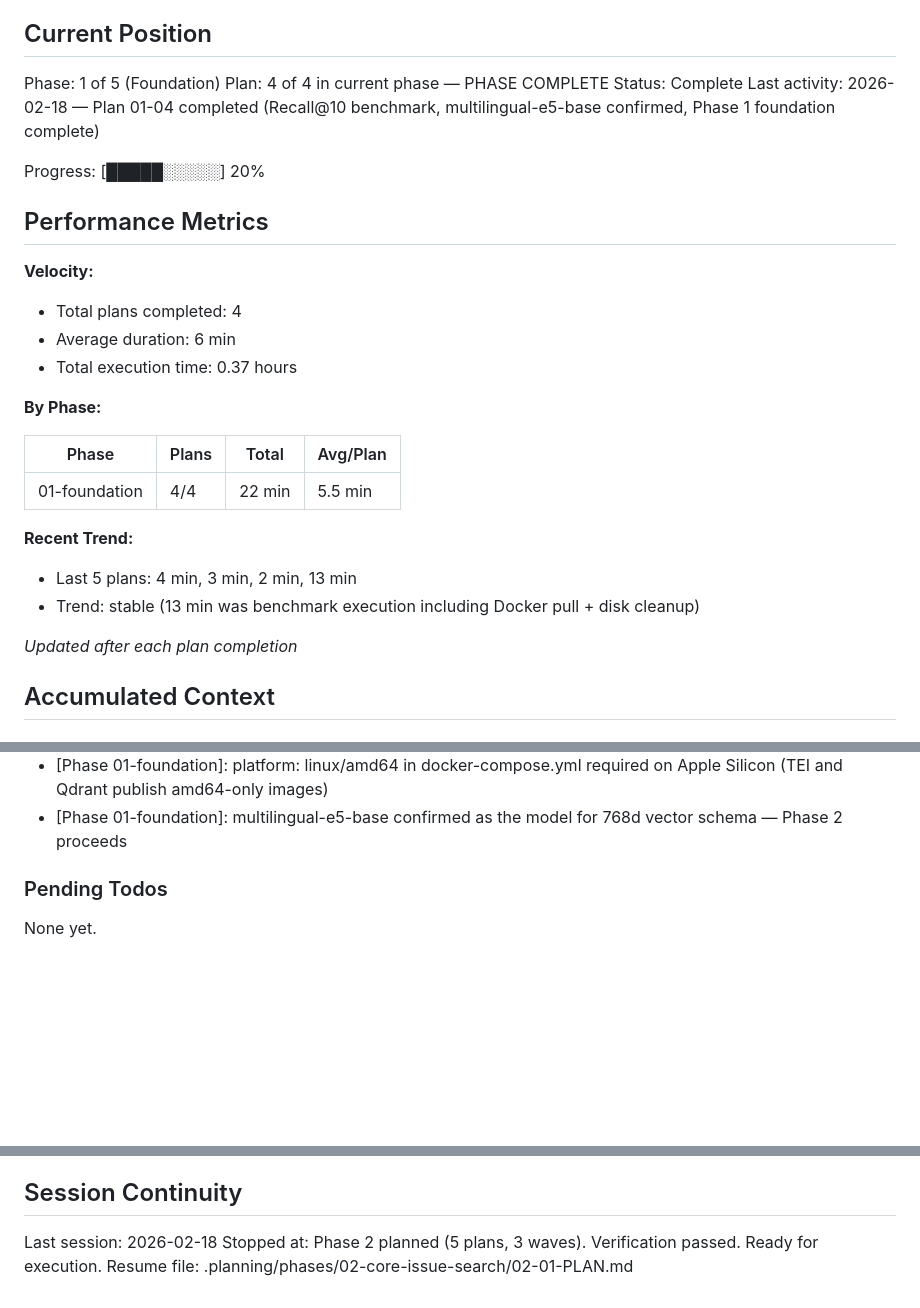
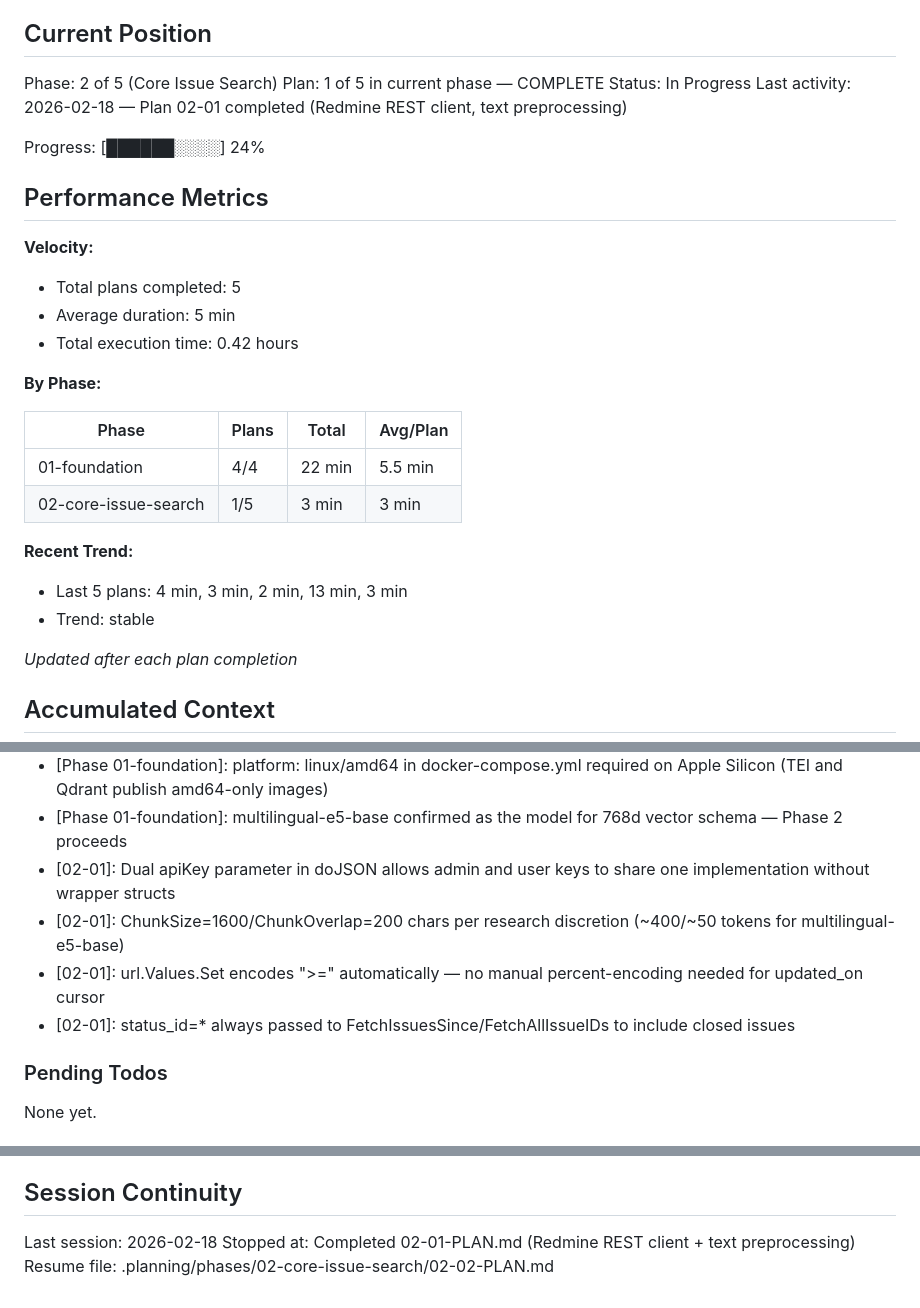
Before and after one commit to dkd-dobberkau/redmine-semantic-search, a Markdown page: .planning/STATE.md, 3 parts joined by grey strips. Rendered like a GitHub page; blank space fills up the shorter version.

Commit message:
docs(02-01): complete Redmine REST client and text preprocessing plan
- 02-01-SUMMARY.md: execution results, commit hashes, decisions, self-check passed
- STATE.md: advanced to Phase 2 Plan 1 complete, added 02-01 decisions
- ROADMAP.md: marked 02-01 complete, Phase 2 in progress (1/5)

```diff
--- a/.planning/STATE.md
+++ b/.planning/STATE.md
@@ -9,29 +9,30 @@ See: .planning/PROJECT.md (updated 2026-02-18)
 
 ## Current Position
 
-Phase: 1 of 5 (Foundation)
-Plan: 4 of 4 in current phase — PHASE COMPLETE
-Status: Complete
-Last activity: 2026-02-18 — Plan 01-04 completed (Recall@10 benchmark, multilingual-e5-base confirmed, Phase 1 foundation complete)
+Phase: 2 of 5 (Core Issue Search)
+Plan: 1 of 5 in current phase — COMPLETE
+Status: In Progress
+Last activity: 2026-02-18 — Plan 02-01 completed (Redmine REST client, text preprocessing)
 
-Progress: [█████░░░░░] 20%
+Progress: [██████░░░░] 24%
 
 ## Performance Metrics
 
 **Velocity:**
-- Total plans completed: 4
-- Average duration: 6 min
-- Total execution time: 0.37 hours
+- Total plans completed: 5
+- Average duration: 5 min
+- Total execution time: 0.42 hours
 
 **By Phase:**
 
 | Phase | Plans | Total | Avg/Plan |
 |-------|-------|-------|----------|
 | 01-foundation | 4/4 | 22 min | 5.5 min |
+| 02-core-issue-search | 1/5 | 3 min | 3 min |
 
 **Recent Trend:**
-- Last 5 plans: 4 min, 3 min, 2 min, 13 min
-- Trend: stable (13 min was benchmark execution including Docker pull + disk cleanup)
+- Last 5 plans: 4 min, 3 min, 2 min, 13 min, 3 min
+- Trend: stable
 
 *Updated after each plan completion*
 
@@ -59,6 +60,10 @@ Recent decisions affecting current work:
 - [Phase 01-foundation]: backoff.Permanent wraps 4xx errors to prevent retry on validation errors; only network/5xx retried for TEI cold start
 - [Phase 01-foundation]: platform: linux/amd64 in docker-compose.yml required on Apple Silicon (TEI and Qdrant publish amd64-only images)
 - [Phase 01-foundation]: multilingual-e5-base confirmed as the model for 768d vector schema — Phase 2 proceeds
+- [02-01]: Dual apiKey parameter in doJSON allows admin and user keys to share one implementation without wrapper structs
+- [02-01]: ChunkSize=1600/ChunkOverlap=200 chars per research discretion (~400/~50 tokens for multilingual-e5-base)
+- [02-01]: url.Values.Set encodes ">=" automatically — no manual percent-encoding needed for updated_on cursor
+- [02-01]: status_id=* always passed to FetchIssuesSince/FetchAllIssueIDs to include closed issues
 
 ### Pending Todos
 
@@ -72,5 +77,5 @@ None yet.
 ## Session Continuity
 
 Last session: 2026-02-18
-Stopped at: Phase 2 planned (5 plans, 3 waves). Verification passed. Ready for execution.
-Resume file: .planning/phases/02-core-issue-search/02-01-PLAN.md
+Stopped at: Completed 02-01-PLAN.md (Redmine REST client + text preprocessing)
+Resume file: .planning/phases/02-core-issue-search/02-02-PLAN.md
```
Also changed, not shown: .planning/ROADMAP.md (+3 -3 lines), 1 other file.
